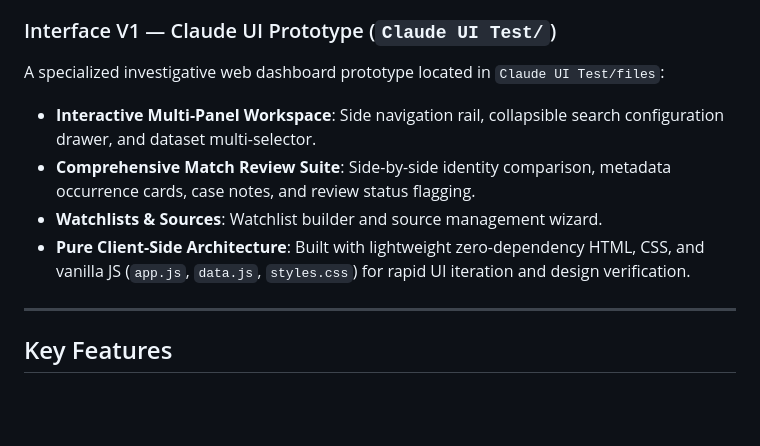
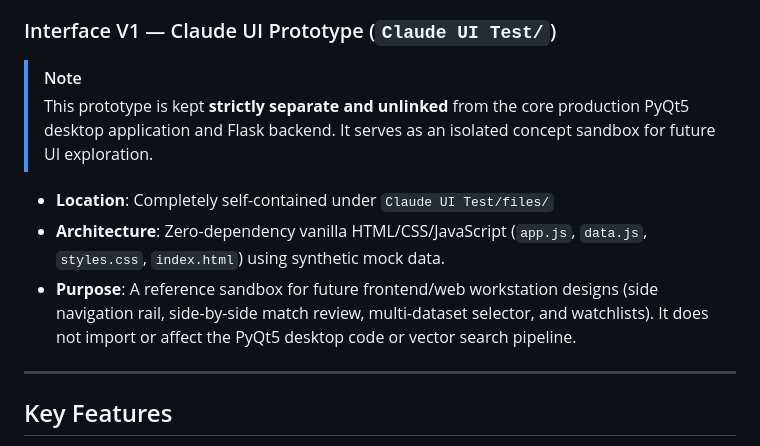
Before and after one commit to codemdragon/Facial-Recognition, a Markdown page: README.md, the part around the change. Drawn GitHub-style; blank space fills up the shorter version.

Commit message:
Clarify isolation of Claude UI Prototype from core PyQt5 app

```diff
--- a/README.md
+++ b/README.md
@@ -16,11 +16,11 @@ The foundational release for the CPLC Face Search system:
 - **Audit Logging**: PostgreSQL connection for persistent search history, index metadata, and multi-tenant operator records.
 
 ### Interface V1 — Claude UI Prototype (`Claude UI Test/`)
-A specialized investigative web dashboard prototype located in `Claude UI Test/files`:
-- **Interactive Multi-Panel Workspace**: Side navigation rail, collapsible search configuration drawer, and dataset multi-selector.
-- **Comprehensive Match Review Suite**: Side-by-side identity comparison, metadata occurrence cards, case notes, and review status flagging.
-- **Watchlists & Sources**: Watchlist builder and source management wizard.
-- **Pure Client-Side Architecture**: Built with lightweight zero-dependency HTML, CSS, and vanilla JS (`app.js`, `data.js`, `styles.css`) for rapid UI iteration and design verification.
+> [!NOTE]
+> This prototype is kept **strictly separate and unlinked** from the core production PyQt5 desktop application and Flask backend. It serves as an isolated concept sandbox for future UI exploration.
+- **Location**: Completely self-contained under `Claude UI Test/files/`
+- **Architecture**: Zero-dependency vanilla HTML/CSS/JavaScript (`app.js`, `data.js`, `styles.css`, `index.html`) using synthetic mock data.
+- **Purpose**: A reference sandbox for future frontend/web workstation designs (side navigation rail, side-by-side match review, multi-dataset selector, and watchlists). It does not import or affect the PyQt5 desktop code or vector search pipeline.
 
 ---
 
```
